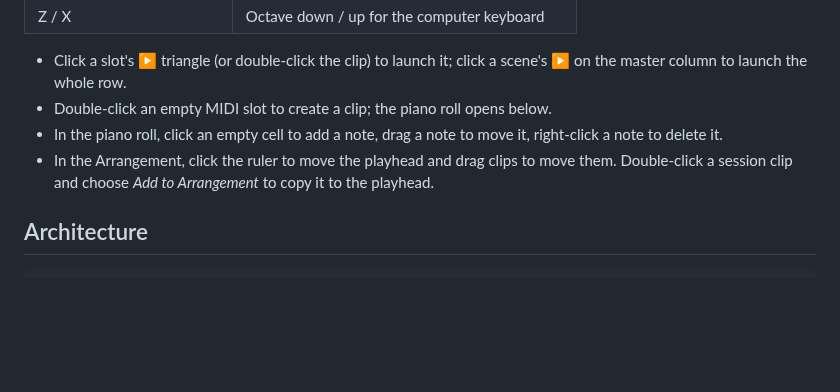
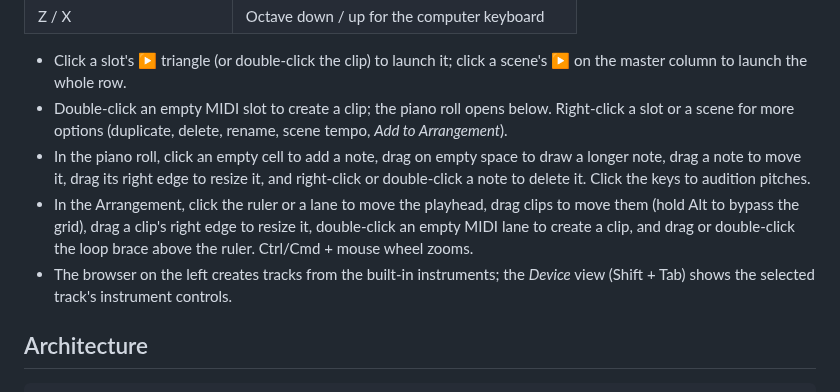
Before and after one commit to tcrigdon1/Tessera_DAW, a Markdown page: README.md, the part around one of its changes. Drawn GitHub-style; blank space fills up the shorter version.

```diff
--- a/README.md
+++ b/README.md
@@ -86,11 +91,18 @@ cargo test --workspace
 - Click a slot's ▶ triangle (or double-click the clip) to launch it; click a
   scene's ▶ on the master column to launch the whole row.
 - Double-click an empty MIDI slot to create a clip; the piano roll opens below.
-- In the piano roll, click an empty cell to add a note, drag a note to move it,
-  right-click a note to delete it.
-- In the Arrangement, click the ruler to move the playhead and drag clips to
-  move them. Double-click a session clip and choose *Add to Arrangement* to copy
-  it to the playhead.
+  Right-click a slot or a scene for more options (duplicate, delete, rename,
+  scene tempo, *Add to Arrangement*).
+- In the piano roll, click an empty cell to add a note, drag on empty space to
+  draw a longer note, drag a note to move it, drag its right edge to resize it,
+  and right-click or double-click a note to delete it. Click the keys to
+  audition pitches.
+- In the Arrangement, click the ruler or a lane to move the playhead, drag clips
+  to move them (hold Alt to bypass the grid), drag a clip's right edge to
+  resize it, double-click an empty MIDI lane to create a clip, and drag or
+  double-click the loop brace above the ruler. Ctrl/Cmd + mouse wheel zooms.
+- The browser on the left creates tracks from the built-in instruments; the
+  *Device* view (Shift + Tab) shows the selected track's instrument controls.
 
 ## Architecture
 
```
Also changed, not shown: other parts of README.md (+5 -0 lines), docs/arrangement-view.png (added), docs/session-view.png (added), 16 other files.
